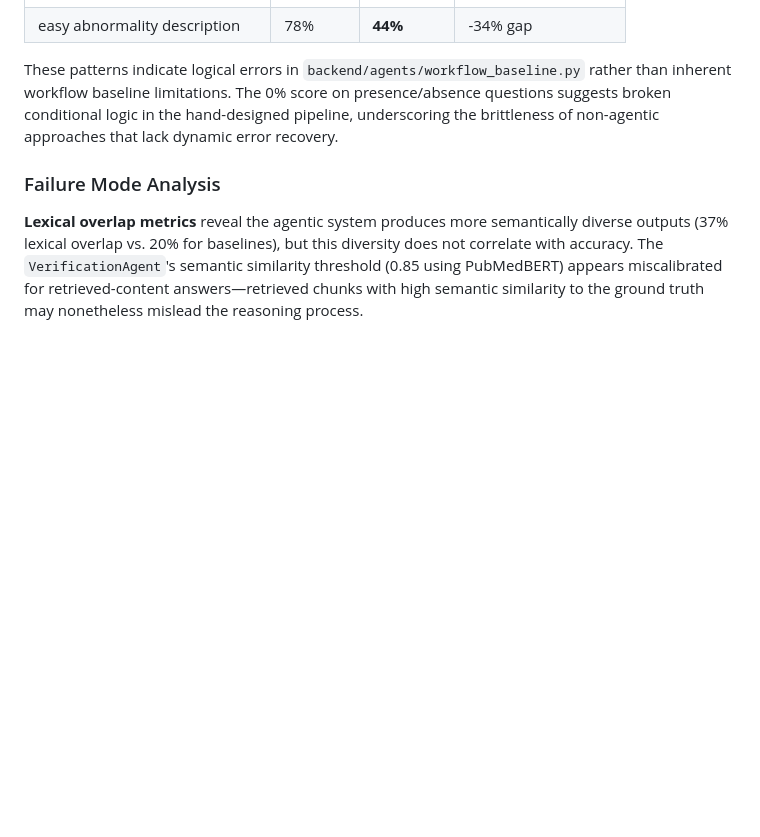
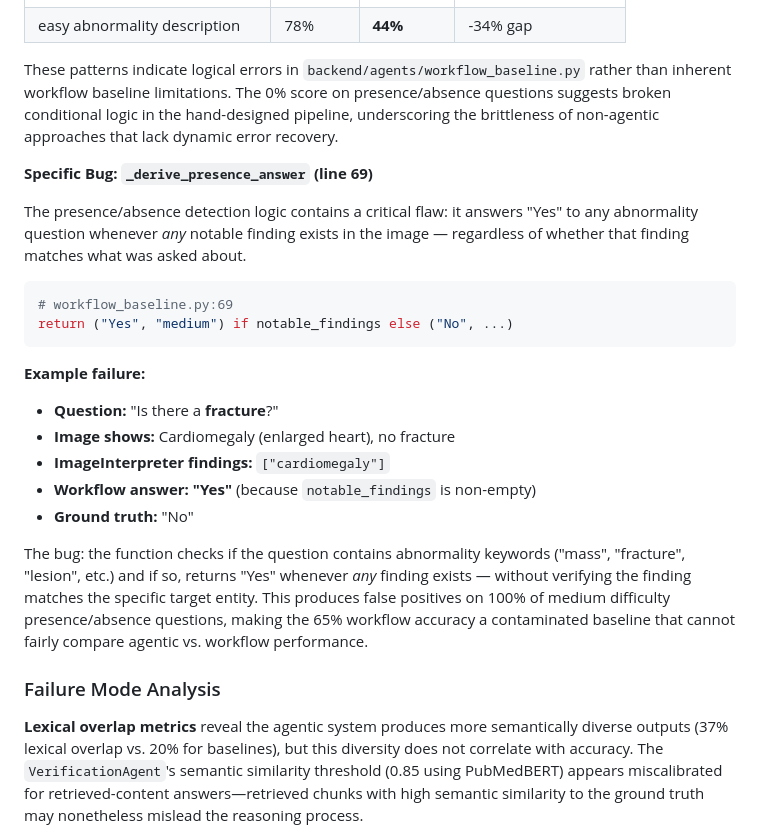
Before and after one commit to clarence-ck/med-vqa-rad-agentic, a Markdown page: README.md, the part around the change. GitHub-like rendering; blank space fills up the shorter version.

Commit message:
docs: add critical bug documentation to workflow baseline section explaining false positive pattern in presence/absence detection
Add detailed explanation of `_derive_presence_answer` bug (line 69) that causes 100% false positive rate on medium difficulty presence/absence questions. Document how function incorrectly returns "Yes" when any finding exists regardless of whether it matches the queried abnormality. Include concrete example showing cardiomegaly finding triggering "Yes" answer to fracture question. Note this

````diff
--- a/README.md
+++ b/README.md
@@ -547,6 +547,24 @@ The workflow baseline exhibits **critical implementation failures** independent
 
 These patterns indicate logical errors in `backend/agents/workflow_baseline.py` rather than inherent workflow baseline limitations. The 0% score on presence/absence questions suggests broken conditional logic in the hand-designed pipeline, underscoring the brittleness of non-agentic approaches that lack dynamic error recovery.
 
+**Specific Bug: `_derive_presence_answer` (line 69)**
+
+The presence/absence detection logic contains a critical flaw: it answers "Yes" to any abnormality question whenever *any* notable finding exists in the image — regardless of whether that finding matches what was asked about.
+
+```python
+# workflow_baseline.py:69
+return ("Yes", "medium") if notable_findings else ("No", ...)
+```
+
+**Example failure:**
+- **Question:** "Is there a **fracture**?"
+- **Image shows:** Cardiomegaly (enlarged heart), no fracture
+- **ImageInterpreter findings:** `["cardiomegaly"]`
+- **Workflow answer:** **"Yes"** (because `notable_findings` is non-empty)
+- **Ground truth:** "No"
+
+The bug: the function checks if the question contains abnormality keywords ("mass", "fracture", "lesion", etc.) and if so, returns "Yes" whenever *any* finding exists — without verifying the finding matches the specific target entity. This produces false positives on 100% of medium difficulty presence/absence questions, making the 65% workflow accuracy a contaminated baseline that cannot fairly compare agentic vs. workflow performance.
+
 ### Failure Mode Analysis
 
 **Lexical overlap metrics** reveal the agentic system produces more semantically diverse outputs (37% lexical overlap vs. 20% for baselines), but this diversity does not correlate with accuracy. The `VerificationAgent`'s semantic similarity threshold (0.85 using PubMedBERT) appears miscalibrated for retrieved-content answers—retrieved chunks with high semantic similarity to the ground truth may nonetheless mislead the reasoning process.
````
